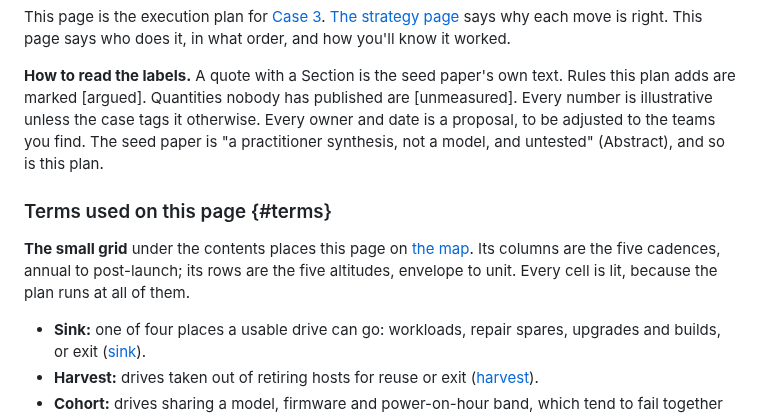
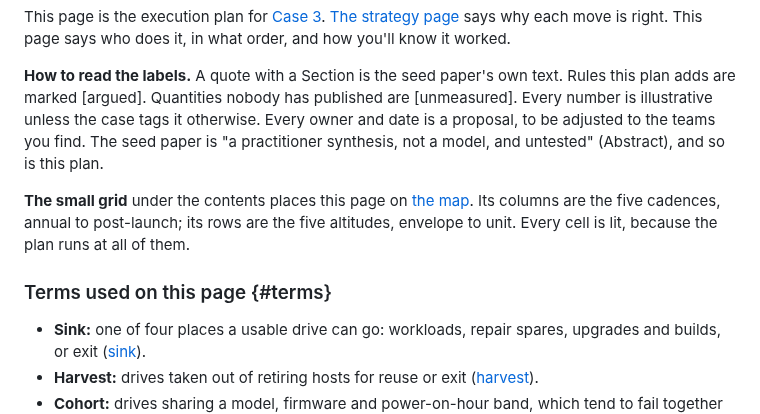
Before and after one commit to anacay/cpp, a Markdown page: body-of-knowledge/guide/case-kuantillion-cloud-plan.md, the part around the change. Drawn GitHub-style.

Commit message:
Case3 V2-1: move the map-grid caption above the terms box
Co-Authored-By: Claude Opus 5.5 <noreply@anthropic.com>
Claude-Session: https://claude.ai/code/session_01YWdF3GvQB3Vu45EsLZZumD

```diff
--- a/body-of-knowledge/guide/case-kuantillion-cloud-plan.md
+++ b/body-of-knowledge/guide/case-kuantillion-cloud-plan.md
@@ -17,9 +17,9 @@ This page is the execution plan for [Case 3](case-kuantillion-cloud.md). [The st
 
 **How to read the labels.** A quote with a Section is the seed paper's own text. Rules this plan adds are marked [argued]. Quantities nobody has published are [unmeasured]. Every number is illustrative unless the case tags it otherwise. Every owner and date is a proposal, to be adjusted to the teams you find. The seed paper is "a practitioner synthesis, not a model, and untested" (Abstract), and so is this plan.
 
+**The small grid** under the contents places this page on [the map](the-map.md). Its columns are the five cadences, annual to post-launch; its rows are the five altitudes, envelope to unit. Every cell is lit, because the plan runs at all of them.
+
 ### Terms used on this page {#terms}
-
-**The small grid** under the contents places this page on [the map](the-map.md). Its columns are the five cadences, annual to post-launch; its rows are the five altitudes, envelope to unit. Every cell is lit, because the plan runs at all of them.
 
 - **Sink:** one of four places a usable drive can go: workloads, repair spares, upgrades and builds, or exit ([sink](/glossary/#term-sink)).
 - **Harvest:** drives taken out of retiring hosts for reuse or exit ([harvest](/glossary/#term-harvest)).
```
